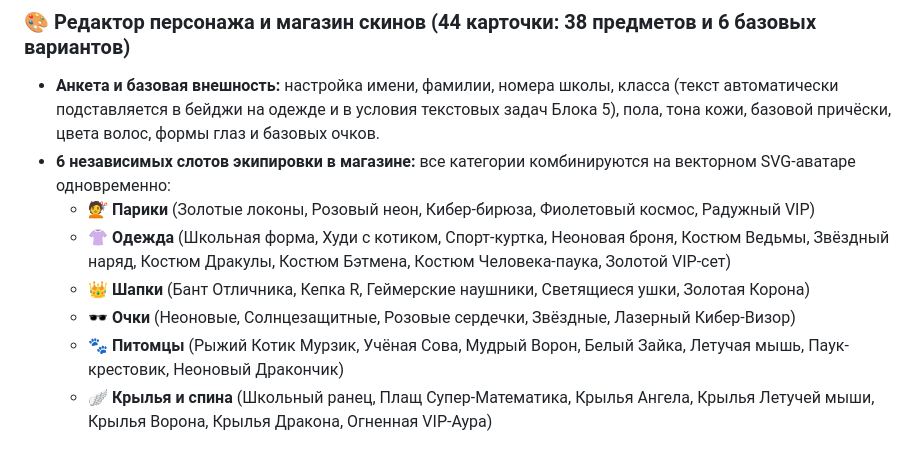
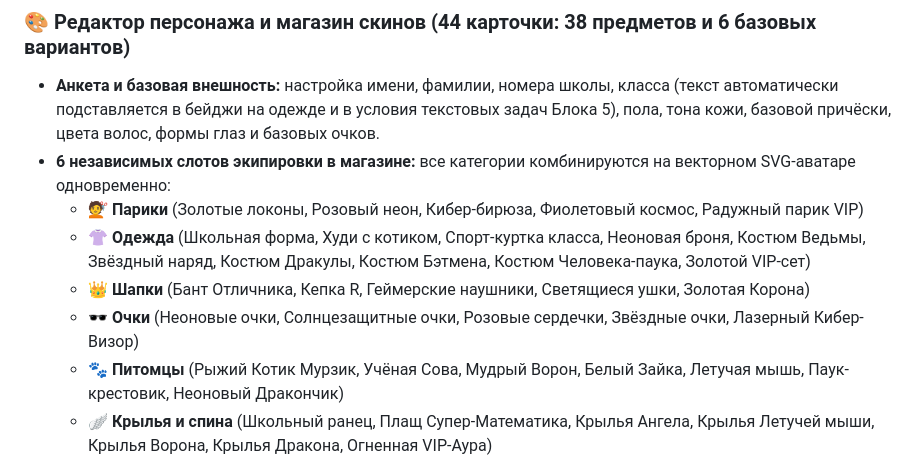
Before and after one commit to DenisZakharov2/R-MATH, a Markdown page: README.md, the part around the change. Drawn GitHub-style.

Commit message:
docs: точные названия предметов в README, DAILY_MISSIONS и «итоги этапа» в ARCHITECTURE

```diff
--- a/README.md
+++ b/README.md
@@ -32,10 +32,10 @@
 ### 🎨 Редактор персонажа и магазин скинов (44 карточки: 38 предметов и 6 базовых вариантов)
 * **Анкета и базовая внешность:** настройка имени, фамилии, номера школы, класса (текст автоматически подставляется в бейджи на одежде и в условия текстовых задач Блока 5), пола, тона кожи, базовой причёски, цвета волос, формы глаз и базовых очков.
 * **6 независимых слотов экипировки в магазине:** все категории комбинируются на векторном SVG-аватаре одновременно:
-  * 💇 **Парики** (Золотые локоны, Розовый неон, Кибер-бирюза, Фиолетовый космос, Радужный VIP)
-  * 👚 **Одежда** (Школьная форма, Худи с котиком, Спорт-куртка, Неоновая броня, Костюм Ведьмы, Звёздный наряд, Костюм Дракулы, Костюм Бэтмена, Костюм Человека-паука, Золотой VIP-сет)
+  * 💇 **Парики** (Золотые локоны, Розовый неон, Кибер-бирюза, Фиолетовый космос, Радужный парик VIP)
+  * 👚 **Одежда** (Школьная форма, Худи с котиком, Спорт-куртка класса, Неоновая броня, Костюм Ведьмы, Звёздный наряд, Костюм Дракулы, Костюм Бэтмена, Костюм Человека-паука, Золотой VIP-сет)
   * 👑 **Шапки** (Бант Отличника, Кепка R, Геймерские наушники, Светящиеся ушки, Золотая Корона)
-  * 🕶️ **Очки** (Неоновые, Солнцезащитные, Розовые сердечки, Звёздные, Лазерный Кибер-Визор)
+  * 🕶️ **Очки** (Неоновые очки, Солнцезащитные очки, Розовые сердечки, Звёздные очки, Лазерный Кибер-Визор)
   * 🐾 **Питомцы** (Рыжий Котик Мурзик, Учёная Сова, Мудрый Ворон, Белый Зайка, Летучая мышь, Паук-крестовик, Неоновый Дракончик)
   * 🪽 **Крылья и спина** (Школьный ранец, Плащ Супер-Математика, Крылья Ангела, Крылья Летучей мыши, Крылья Ворона, Крылья Дракона, Огненная VIP-Аура)
 
```
Also changed, not shown: CHANGELOG.md (+1 -1 lines), docs/ARCHITECTURE.md (+2 -2 lines).
